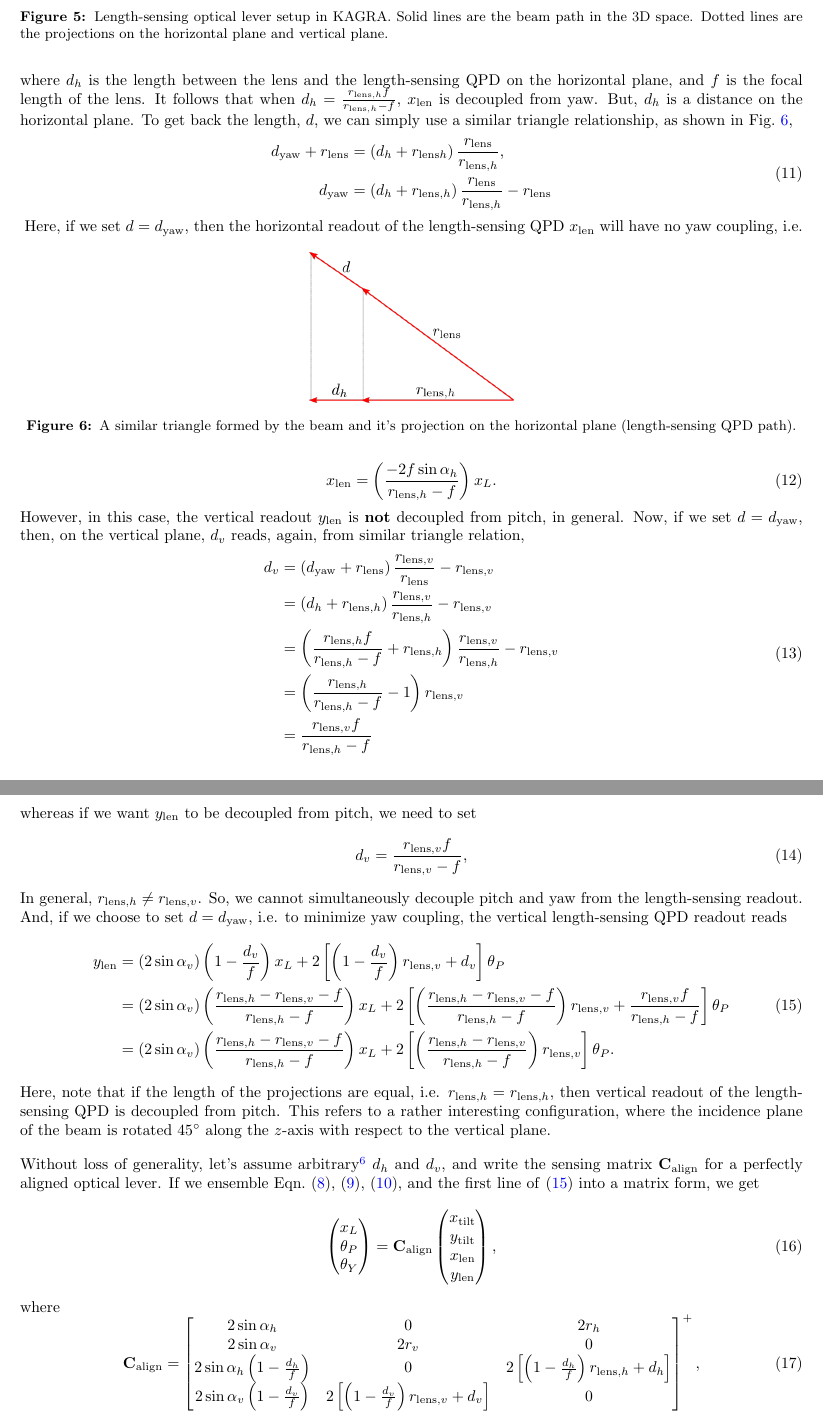
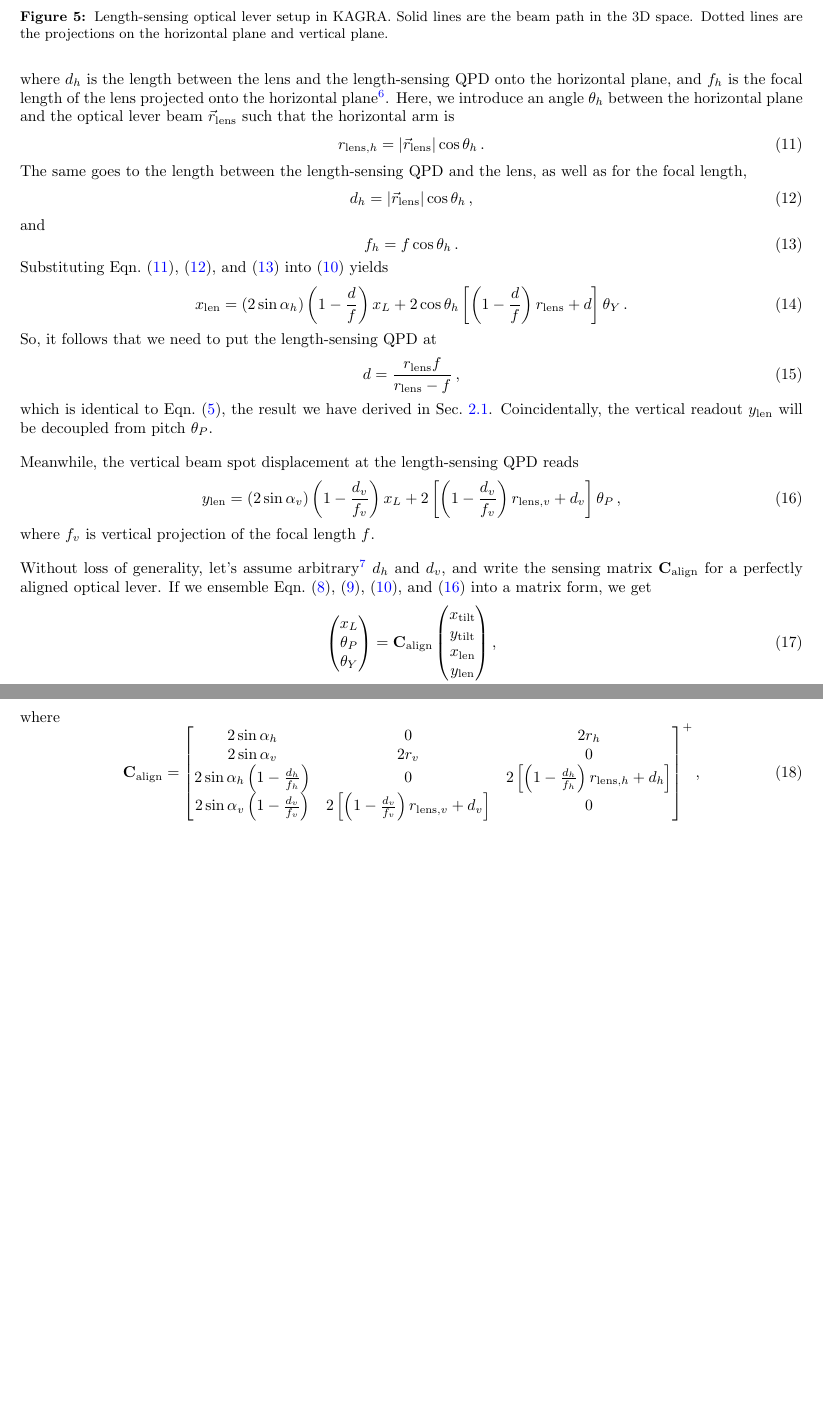
Before and after one commit to terrencetec/kagra-optical-lever, a LaTeX paper (main.tex, which reads sections/derivation/main.tex): two parts of pages 6 and 7 of 17 before the commit and two parts of pages 6 and 7 of 16 after it, joined at a grey line, cut so that both start at the same text, the shorter picture padded with empty space. Compiled offline with pdfLaTeX.

Commit message:
correction: focal length didn't get projected onto horizontal/vertical plane before applying ray-transfer matrix

```diff
--- a/sections/derivation/main.tex
+++ b/sections/derivation/main.tex
@@ -158,5 +158,5 @@ Here, note that the beam in Fig.~\ref{fig:kagralengthopticallever3d} is common t
 \end{figure}
 
 Let's say the horizontal lever arm from the optics to the convex lens is $r_{\mathrm{lens},h}$.
-Again, using ray transfer matrix, we can write down the  beam spot displacement at the length-sensing QPD,
+Again, using ray transfer matrix, we can write down the beam spot displacement at the length-sensing QPD,
 \begin{equation}
@@ -164,57 +164,91 @@ Again, using ray transfer matrix, we can write down the  beam spot displacement
 	\label{eqn:x_len}
 \end{equation}
-where $d_h$ is the length between the lens and the length-sensing QPD on the horizontal plane, and $f$ is the focal length of the lens.
-It follows that when $d_h=\frac{r_{\mathrm{lens},h}f}{r_{\mathrm{lens},h}-f}$, $x_\mathrm{len}$ is decoupled from yaw.
-But, $d_h$ is a distance on the horizontal plane.
-To get back the length, $d$, we can simply use a similar triangle relationship, as shown in Fig.~\ref{fig:dh},
+where $d_h$ is the length between the lens and the length-sensing QPD onto the horizontal plane, and $f_h$ is the focal length of the lens projected onto the horizontal plane\footnote{Thanks Ushiba-san for pointing out the necessity of projecting the focal length onto the horizontal plane in addition to the lever arms \cite{comment_to_setup_of_length_sensing_oplev_for_itmx}.}.
+Here, we introduce an angle $\theta_h$ between the horizontal plane and the optical lever beam $\vec{r}_\mathrm{lens}$ such that the horizontal arm is
 \begin{equation}
-	\begin{split}
-	d_\mathrm{yaw} + r_\mathrm{lens} &= \left(d_h+r_{\mathrm{lens} h}\right)\frac{r_\mathrm{lens}}{r_{\mathrm{lens},h}},\\
-	d_\mathrm{yaw} &= \left(d_h+r_{\mathrm{lens}, h}\right)\frac{r_\mathrm{lens}}{r_{\mathrm{lens},h}} - r_\mathrm{lens}\\
-	\end{split}
+	r_{\mathrm{lens},h} = \left\lvert \vec{r}_\mathrm{lens} \right\rvert\cos{\theta_h}\,.
+	\label{eqn:r_len_horizontal_projection}
 \end{equation}
-\begin{figure}[!h]
-	\centering
-	\includegraphics[width=46mm]{figures/d_h}
-	\caption{A similar triangle formed by the beam and it's projection on the horizontal plane (length-sensing QPD path).}
-	\label{fig:dh}
-\end{figure}
-Here, if we set $d=d_\mathrm{yaw}$, then the horizontal readout of the length-sensing QPD $x_\mathrm{len}$ will have no yaw coupling, i.e.
+The same goes to the length between the length-sensing QPD and the lens, as well as for the focal length,
 \begin{equation}
-	x_\mathrm{len} = \left(\frac{-2f\sin\alpha_h}{r_{\mathrm{lens},h}-f}\right)x_L.
+	d_h = \left\lvert \vec{r}_\mathrm{lens} \right\rvert\cos{\theta_h}\,,
+	\label{eqn:d_horizontal_projection}
 \end{equation}
-However, in this case, the vertical readout $y_\mathrm{len}$ is \textbf{not} decoupled from pitch, in general.
-Now, if we set $d=d_\mathrm{yaw}$, then, on the vertical plane, $d_v$ reads, again, from similar triangle relation,
+and
 \begin{equation}
-	\begin{split}
-	d_v &= \left(d_\mathrm{yaw}+r_\mathrm{lens}\right)\frac{r_{\mathrm{lens},v}}{r_\mathrm{lens}} - r_{\mathrm{lens},v}\\
-	&= \left(d_h+r_{\mathrm{lens},h}\right)\frac{r_{\mathrm{lens},v}}{r_{\mathrm{lens},h}}-r_{\mathrm{lens},v}\\
-	&= \left(\frac{r_{\mathrm{lens},h}f}{r_{\mathrm{lens},h}-f}+r_{\mathrm{lens},h}\right)\frac{r_{\mathrm{lens},v}}{r_{\mathrm{lens},h}}-r_{\mathrm{lens},v}\\
-	&=\left(\frac{r_{\mathrm{lens},h}}{r_{\mathrm{lens},h}-f}-1\right)r_{\mathrm{lens},v}\\
-	&=\frac{r_{\mathrm{lens},v}f}{r_{\mathrm{lens},h}-f}
-	\end{split}
+	f_h = f\cos{\theta_h}\,.
+	\label{eqn:focal_length_horizontal_projection}
 \end{equation}
-whereas if we want $y_\mathrm{len}$ to be decoupled from pitch, we need to set
+Substituting Eqn.~\eqref{eqn:r_len_horizontal_projection}, \eqref{eqn:d_horizontal_projection}, and \eqref{eqn:focal_length_horizontal_projection} into \eqref{eqn:x_len} yields
 \begin{equation}
-	d_v = \frac{r_{\mathrm{lens},v}f}{r_{\mathrm{lens},v}-f},
+	x_\mathrm{len} = \left(2\sin\alpha_h\right)\left(1-\frac{d}{f}\right)x_L + 2\cos\theta_h\left[\left(1-\frac{d}{f}\right)r_{\mathrm{lens}}+d\right]\theta_Y\,.
+	\label{eqn:x_len_projection_substituted}
 \end{equation}
-In general, $r_{\mathrm{lens},h}\neq r_{\mathrm{lens},v}$.
-So, we cannot simultaneously decouple pitch and yaw from the length-sensing readout.
-And, if we choose to set $d=d_\mathrm{yaw}$, i.e. to minimize yaw coupling, the vertical length-sensing QPD readout reads
+So, it follows that we need to put the length-sensing QPD at
 \begin{equation}
-	\begin{split}
-	y_\mathrm{len} &= \left(2\sin\alpha_v\right)\left(1-\frac{d_v}{f}\right)x_L + 2\left[\left(1-\frac{d_v}{f}\right)r_{\mathrm{lens},v}+d_v\right]\theta_P\\
-	&= \left(2\sin\alpha_v\right)\left(\frac{r_{\mathrm{lens},h}-r_{\mathrm{lens},v}-f}{r_{\mathrm{lens},h}-f}\right)x_L + 2\left[\left(\frac{r_{\mathrm{lens},h}-r_{\mathrm{lens},v}-f}{r_{\mathrm{lens},h}-f}\right)r_{\mathrm{lens},v} + \frac{r_{\mathrm{lens},v}f}{r_{\mathrm{lens},h}-f}\right] \theta_P\\
-	&=\left(2\sin\alpha_v\right)\left(\frac{r_{\mathrm{lens},h}-r_{\mathrm{lens},v}-f}{r_{\mathrm{lens},h}-f}\right)x_L
-	+ 2\left[\left(\frac{r_{\mathrm{lens},h}-r_{\mathrm{lens},v}}{r_{\mathrm{lens},h}-f}\right)r_{\mathrm{lens},v}\right] \theta_P.
-	\end{split}
+	d = \frac{r_\mathrm{lens}f}{r_\mathrm{lens}-f}\,,
+\end{equation}
+which is identical to Eqn.~\eqref{eqn:d}, the result we have derived in Sec.~\ref{sec:very_basic_derivation}.
+Coincidentally, the vertical readout $y_\mathrm{len}$ will be decoupled from pitch $\theta_P$.
+
+Meanwhile, the vertical beam spot displacement at the length-sensing QPD reads
+\begin{equation}
+		y_\mathrm{len} = \left(2\sin\alpha_v\right)\left(1-\frac{d_v}{f_v}\right)x_L + 2\left[\left(1-\frac{d_v}{f_v}\right)r_{\mathrm{lens},v}+d_v\right]\theta_P\,,
 	\label{eqn:y_len}
 \end{equation}
-Here, note that if the length of the projections are equal, i.e. $r_{\mathrm{lens},h}=r_{\mathrm{lens},h}$, then vertical readout of the length-sensing QPD is decoupled from pitch.
-This refers to a rather interesting configuration, where the incidence plane of the beam is rotated $45^\circ$ along the $z$-axis with respect to the vertical plane.
+where $f_v$ is vertical projection of the focal length $f$.
+
+%It follows that when $d_h=\frac{r_{\mathrm{lens},h}f}{r_{\mathrm{lens},h}-f}$, $x_\mathrm{len}$ is decoupled from yaw.
+%But, $d_h$ is a distance on the horizontal plane.
+%To get back the length, $d$, we can simply use a similar triangle relationship, as shown in Fig.~\ref{fig:dh},
+%\begin{equation}
+%	\begin{split}
+%	d_\mathrm{yaw} + r_\mathrm{lens} &= \left(d_h+r_{\mathrm{lens} h}\right)\frac{r_\mathrm{lens}}{r_{\mathrm{lens},h}}\\
+%	d_\mathrm{yaw} &= \left(d_h+r_{\mathrm{lens}, h}\right)\frac{r_\mathrm{lens}}{r_{\mathrm{lens},h}} - r_\mathrm{lens}\,,\\
+%	\end{split}
+%\end{equation}
+%\begin{figure}[!h]
+%	\centering
+%	\includegraphics[width=46mm]{figures/d_h}
+%	\caption{A similar triangle formed by the beam and it's projection on the horizontal plane (length-sensing QPD path).}
+%	\label{fig:dh}
+%\end{figure}
+%Here, if we set $d=d_\mathrm{yaw}$, then the horizontal readout of the length-sensing QPD $x_\mathrm{len}$ will have no yaw coupling, i.e.
+%\begin{equation}
+%	x_\mathrm{len} = \left(\frac{-2f\sin\alpha_h}{r_{\mathrm{lens},h}-f}\right)x_L.
+%\end{equation}
+%However, in this case, the vertical readout $y_\mathrm{len}$ is \textbf{not} decoupled from pitch, in general.
+%Now, if we set $d=d_\mathrm{yaw}$, then, on the vertical plane, $d_v$ reads, again, from similar triangle relation,
+%\begin{equation}
+%	\begin{split}
+%	d_v &= \left(d_\mathrm{yaw}+r_\mathrm{lens}\right)\frac{r_{\mathrm{lens},v}}{r_\mathrm{lens}} - r_{\mathrm{lens},v}\\
+%	&= \left(d_h+r_{\mathrm{lens},h}\right)\frac{r_{\mathrm{lens},v}}{r_{\mathrm{lens},h}}-r_{\mathrm{lens},v}\\
+%	&= \left(\frac{r_{\mathrm{lens},h}f}{r_{\mathrm{lens},h}-f}+r_{\mathrm{lens},h}\right)\frac{r_{\mathrm{lens},v}}{r_{\mathrm{lens},h}}-r_{\mathrm{lens},v}\\
+%	&=\left(\frac{r_{\mathrm{lens},h}}{r_{\mathrm{lens},h}-f}-1\right)r_{\mathrm{lens},v}\\
+%	&=\frac{r_{\mathrm{lens},v}f}{r_{\mathrm{lens},h}-f}
+%	\end{split}
+%\end{equation}
+%whereas if we want $y_\mathrm{len}$ to be decoupled from pitch, we need to set
+%\begin{equation}
+%	d_v = \frac{r_{\mathrm{lens},v}f}{r_{\mathrm{lens},v}-f},
+%\end{equation}
+%In general, $r_{\mathrm{lens},h}\neq r_{\mathrm{lens},v}$.
+%So, we cannot simultaneously decouple pitch and yaw from the length-sensing readout.
+%And, if we choose to set $d=d_\mathrm{yaw}$, i.e. to minimize yaw coupling, the vertical length-sensing QPD readout reads
+%\begin{equation}
+%	\begin{split}
+%	y_\mathrm{len} &= \left(2\sin\alpha_v\right)\left(1-\frac{d_v}{f}\right)x_L + 2\left[\left(1-\frac{d_v}{f}\right)r_{\mathrm{lens},v}+d_v\right]\theta_P\\
+%	&= \left(2\sin\alpha_v\right)\left(\frac{r_{\mathrm{lens},h}-r_{\mathrm{lens},v}-f}{r_{\mathrm{lens},h}-f}\right)x_L + 2\left[\left(\frac{r_{\mathrm{lens},h}-r_{\mathrm{lens},v}-f}{r_{\mathrm{lens},h}-f}\right)r_{\mathrm{lens},v} + \frac{r_{\mathrm{lens},v}f}{r_{\mathrm{lens},h}-f}\right] \theta_P\\
+%	&=\left(2\sin\alpha_v\right)\left(\frac{r_{\mathrm{lens},h}-r_{\mathrm{lens},v}-f}{r_{\mathrm{lens},h}-f}\right)x_L
+%	+ 2\left[\left(\frac{r_{\mathrm{lens},h}-r_{\mathrm{lens},v}}{r_{\mathrm{lens},h}-f}\right)r_{\mathrm{lens},v}\right] \theta_P.
+%	\end{split}
+%	\label{eqn:y_len}
+%\end{equation}
+%Here, note that if the length of the projections are equal, i.e. $r_{\mathrm{lens},h}=r_{\mathrm{lens},h}$, then vertical readout of the length-sensing QPD is decoupled from pitch.
+%This refers to a rather interesting configuration, where the incidence plane of the beam is rotated $45^\circ$ along the $z$-axis with respect to the vertical plane.
 
 Without loss of generality, let's assume arbitrary\footnote{They can't be completely arbitrary. They must be related via the angle between the horizontal plane and the plane of incidence. But, I don't want to introduce that unnecessary parameter.} $d_h$ and $d_v$, and write the sensing matrix $\mathbf{C}_\mathrm{align}$ for a perfectly aligned optical lever.
-If we ensemble Eqn.~\eqref{eqn:x_tilt}, \eqref{eqn:y_tilt}, \eqref{eqn:x_len}, and the first line of \eqref{eqn:y_len} into a matrix form, we get
+If we ensemble Eqn.~\eqref{eqn:x_tilt}, \eqref{eqn:y_tilt}, \eqref{eqn:x_len}, and \eqref{eqn:y_len} into a matrix form, we get
 \begin{equation}
 	\begin{pmatrix}
 		x_L\\
@@ -238,8 +272,8 @@ where
 	\begin{bmatrix}
 		2\sin\alpha_h & 0 & 2r_h\\
 		2\sin\alpha_v & 2r_v & 0\\
-		2\sin\alpha_h\left(1-\frac{d_h}{f}\right) & 0 & 2\left[\left(1-\frac{d_h}{f}\right)r_{\mathrm{lens},h}+d_h\right]\\
-		2\sin\alpha_v\left(1-\frac{d_v}{f}\right) &  2\left[\left(1-\frac{d_v}{f}\right)r_{\mathrm{lens},v}+d_v\right] & 0\\
+		2\sin\alpha_h\left(1-\frac{d_h}{f_h}\right) & 0 & 2\left[\left(1-\frac{d_h}{f_h}\right)r_{\mathrm{lens},h}+d_h\right]\\
+		2\sin\alpha_v\left(1-\frac{d_v}{f_v}\right) &  2\left[\left(1-\frac{d_v}{f_v}\right)r_{\mathrm{lens},v}+d_v\right] & 0\\
 	\end{bmatrix}^{+},
 \end{equation}
 Here, $\begin{bmatrix}\cdot\end{bmatrix}^{+}$ is the pseudoinverse of $\begin{bmatrix}\cdot\end{bmatrix}$, and $\begin{bmatrix}\cdot\end{bmatrix}^{+}\begin{bmatrix}\cdot\end{bmatrix}=\mathbf{I}$.
```
Also changed, not shown: main_bib.bib (+6 -0 lines), main.pdf, sections/derivation/main.tex (24 more changed lines).
